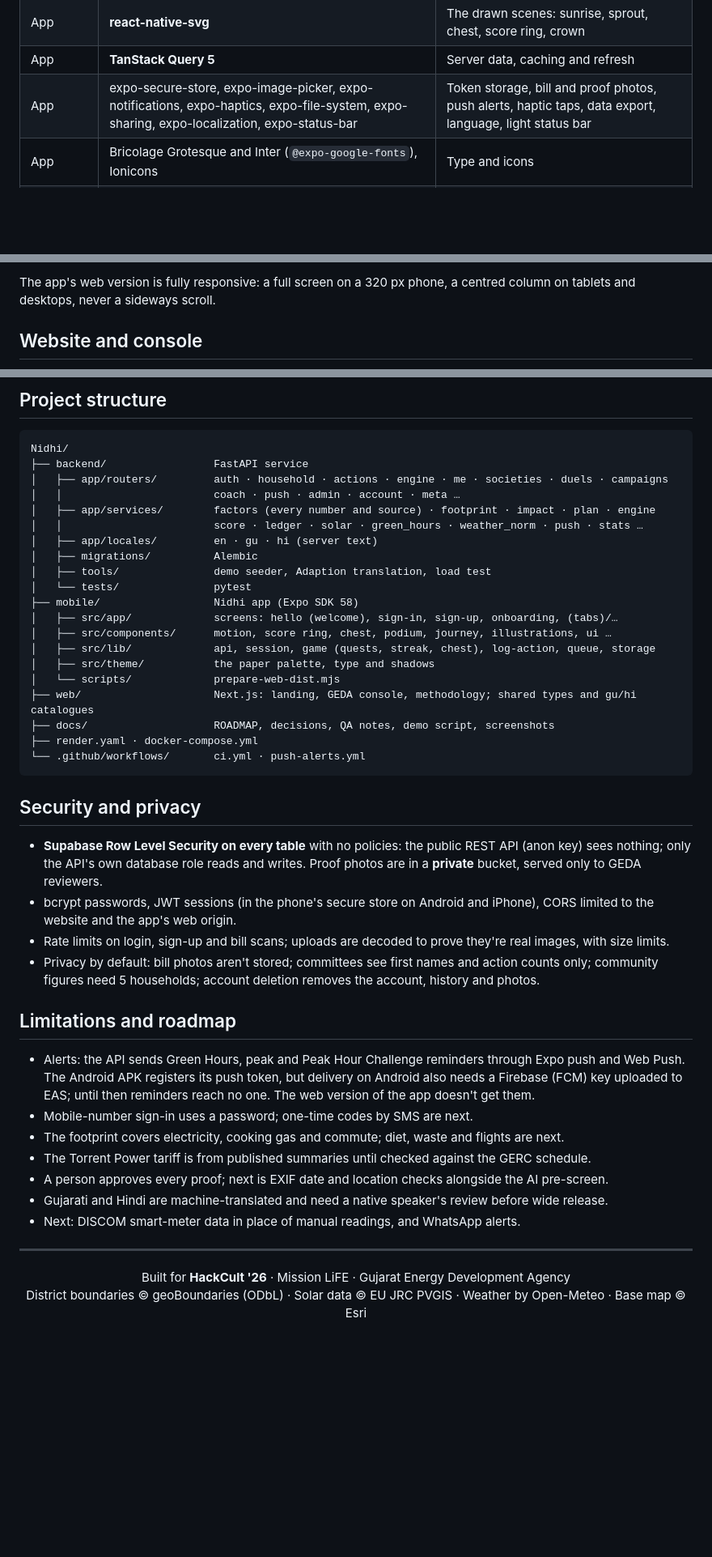
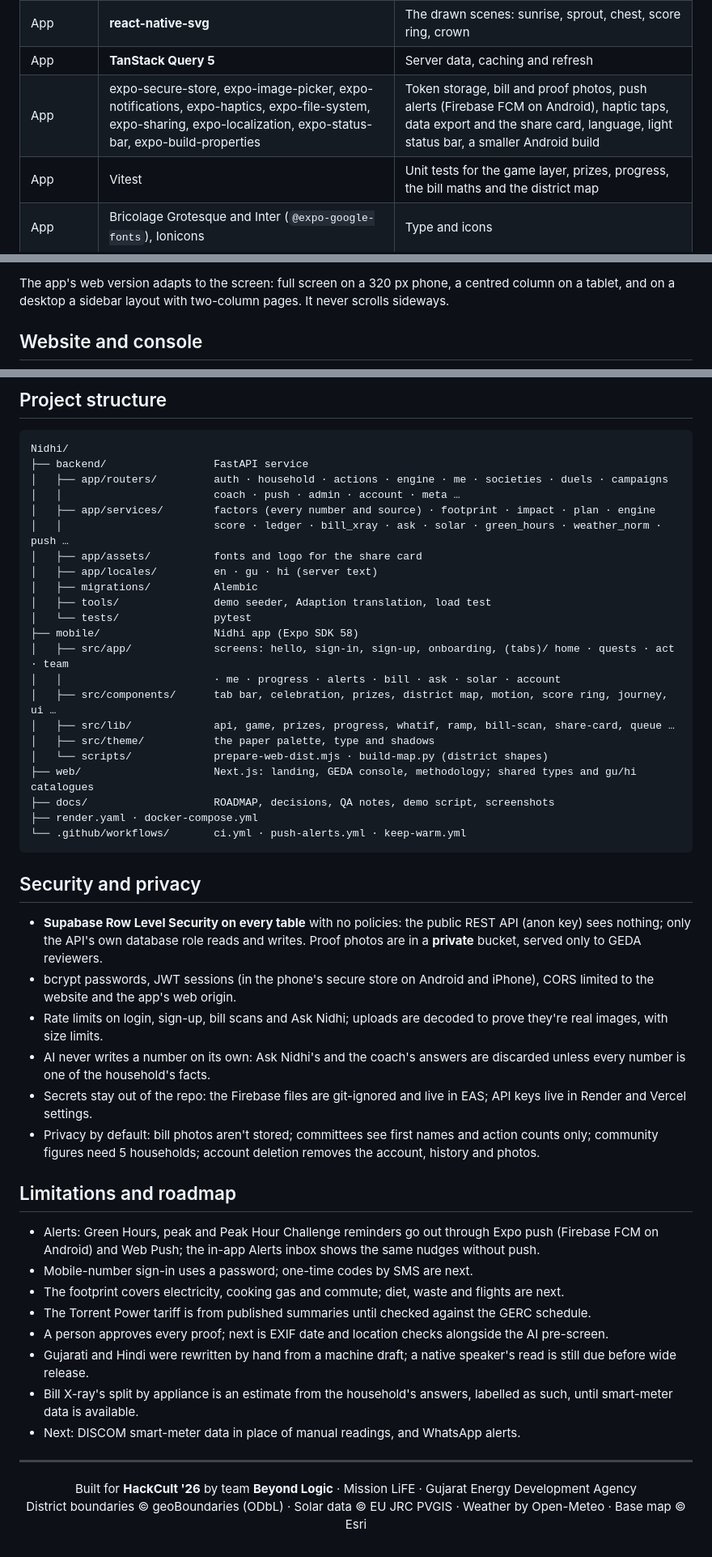
Before and after one commit to neevmodh/LiFEline, a Markdown page: README.md, 3 parts joined by grey strips. Shown at 81% size. GitHub-like rendering; folded sections open; blank space fills up the shorter version.

````diff
--- a/README.md
+++ b/README.md
@@ -81,7 +95,8 @@ Built for the **Gujarat Energy Development Agency (GEDA)** by team **Beyond Logi
 | App | **Reanimated 4** + react-native-worklets | Every animation: count-ups, the 3D card deck, the chest, the podium, the coin |
 | App | **react-native-svg** | The drawn scenes: sunrise, sprout, chest, score ring, crown |
 | App | **TanStack Query 5** | Server data, caching and refresh |
-| App | expo-secure-store, expo-image-picker, expo-notifications, expo-haptics, expo-file-system, expo-sharing, expo-localization, expo-status-bar | Token storage, bill and proof photos, push alerts, haptic taps, data export, language, light status bar |
+| App | expo-secure-store, expo-image-picker, expo-notifications, expo-haptics, expo-file-system, expo-sharing, expo-localization, expo-status-bar, expo-build-properties | Token storage, bill and proof photos, push alerts (Firebase FCM on Android), haptic taps, data export and the share card, language, light status bar, a smaller Android build |
+| App | Vitest | Unit tests for the game layer, prizes, progress, the bill maths and the district map |
 | App | Bricolage Grotesque and Inter (`@expo-google-fonts`), Ionicons | Type and icons |
 | Website | **Next.js 16** (App Router), **Tailwind CSS 4** | Landing page, free bill check, GEDA console, methodology |
 | Website | **Recharts 3** | Console sparklines, the 8-week trend, district bills and themes |
@@ -119,7 +141,7 @@ Built for the **Gujarat Energy Development Agency (GEDA)** by team **Beyond Logi
 </table>
 </div>
 
-The app's web version is fully responsive: a full screen on a 320 px phone, a centred column on tablets and desktops, never a sideways scroll.
+The app's web version adapts to the screen: full screen on a 320 px phone, a centred column on a tablet, and on a desktop a sidebar layout with two-column pages. It never scrolls sideways.
 
 ## Website and console
 
@@ -457,45 +483,50 @@ Nidhi/
 │   ├── app/routers/         auth · household · actions · engine · me · societies · duels · campaigns
 │   │                        coach · push · admin · account · meta …
 │   ├── app/services/        factors (every number and source) · footprint · impact · plan · engine
-│   │                        score · ledger · solar · green_hours · weather_norm · push · stats …
+│   │                        score · ledger · bill_xray · ask · solar · green_hours · weather_norm · push …
+│   ├── app/assets/          fonts and logo for the share card
 │   ├── app/locales/         en · gu · hi (server text)
 │   ├── migrations/          Alembic
 │   ├── tools/               demo seeder, Adaption translation, load test
 │   └── tests/               pytest
 ├── mobile/                  Nidhi app (Expo SDK 58)
-│   ├── src/app/             screens: hello (welcome), sign-in, sign-up, onboarding, (tabs)/…
-│   ├── src/components/      motion, score ring, chest, podium, journey, illustrations, ui …
-│   ├── src/lib/             api, session, game (quests, streak, chest), log-action, queue, storage
+│   ├── src/app/             screens: hello, sign-in, sign-up, onboarding, (tabs)/ home · quests · act · team
+│   │                        · me · progress · alerts · bill · ask · solar · account
+│   ├── src/components/      tab bar, celebration, prizes, district map, motion, score ring, journey, ui …
+│   ├── src/lib/             api, game, prizes, progress, whatif, ramp, bill-scan, share-card, queue …
 │   ├── src/theme/           the paper palette, type and shadows
-│   └── scripts/             prepare-web-dist.mjs
+│   └── scripts/             prepare-web-dist.mjs · build-map.py (district shapes)
 ├── web/                     Next.js: landing, GEDA console, methodology; shared types and gu/hi catalogues
 ├── docs/                    ROADMAP, decisions, QA notes, demo script, screenshots
 ├── render.yaml · docker-compose.yml
-└── .github/workflows/       ci.yml · push-alerts.yml
+└── .github/workflows/       ci.yml · push-alerts.yml · keep-warm.yml
 ```
 
 ## Security and privacy
 
 - **Supabase Row Level Security on every table** with no policies: the public REST API (anon key) sees nothing; only the API's own database role reads and writes. Proof photos are in a **private** bucket, served only to GEDA reviewers.
 - bcrypt passwords, JWT sessions (in the phone's secure store on Android and iPhone), CORS limited to the website and the app's web origin.
-- Rate limits on login, sign-up and bill scans; uploads are decoded to prove they're real images, with size limits.
+- Rate limits on login, sign-up, bill scans and Ask Nidhi; uploads are decoded to prove they're real images, with size limits.
+- AI never writes a number on its own: Ask Nidhi's and the coach's answers are discarded unless every number is one of the household's facts.
+- Secrets stay out of the repo: the Firebase files are git-ignored and live in EAS; API keys live in Render and Vercel settings.
 - Privacy by default: bill photos aren't stored; committees see first names and action counts only; community figures need 5 households; account deletion removes the account, history and photos.
 
 ## Limitations and roadmap
 
-- Alerts: the API sends Green Hours, peak and Peak Hour Challenge reminders through Expo push and Web Push. The Android APK registers its push token, but delivery on Android also needs a Firebase (FCM) key uploaded to EAS; until then reminders reach no one. The web version of the app doesn't get them.
+- Alerts: Green Hours, peak and Peak Hour Challenge reminders go out through Expo push (Firebase FCM on Android) and Web Push; the in-app Alerts inbox shows the same nudges without push.
 - Mobile-number sign-in uses a password; one-time codes by SMS are next.
 - The footprint covers electricity, cooking gas and commute; diet, waste and flights are next.
 - The Torrent Power tariff is from published summaries until checked against the GERC schedule.
 - A person approves every proof; next is EXIF date and location checks alongside the AI pre-screen.
-- Gujarati and Hindi are machine-translated and need a native speaker's review before wide release.
+- Gujarati and Hindi were rewritten by hand from a machine draft; a native speaker's read is still due before wide release.
+- Bill X-ray's split by appliance is an estimate from the household's answers, labelled as such, until smart-meter data is available.
 - Next: DISCOM smart-meter data in place of manual readings, and WhatsApp alerts.
 
 ---
 
 <div align="center">
 
-Built for **HackCult '26** · Mission LiFE · Gujarat Energy Development Agency<br/>
+Built for **HackCult '26** by team **Beyond Logic** · Mission LiFE · Gujarat Energy Development Agency<br/>
 District boundaries © geoBoundaries (ODbL) · Solar data © EU JRC PVGIS · Weather by Open-Meteo · Base map © Esri
 
 </div>
````
Also changed, not shown: other parts of README.md (+41 -16 lines), docs/screenshots/app-ask.png (added), docs/screenshots/app-bill-xray.png (added), docs/screenshots/app-progress.png (added), docs/screenshots/app-team-map.png (added).
